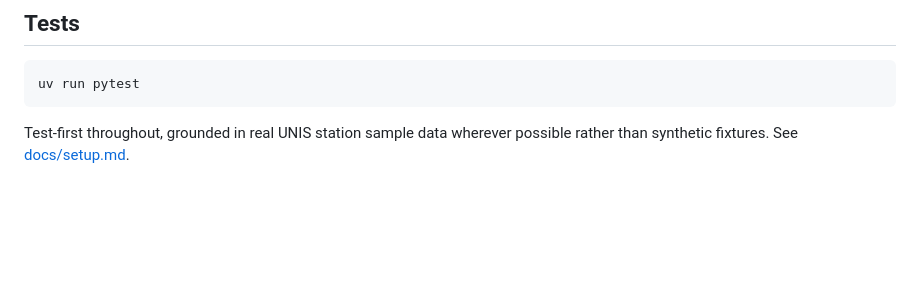
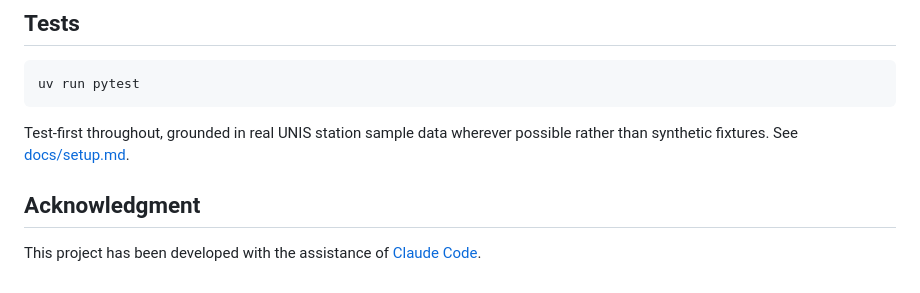
Before and after one commit to LouisPauchet/open-csi-publisher, a Markdown page: README.md, the part around the change. GitHub-like rendering; blank space fills up the shorter version.

Commit message:
fix: update readme

```diff
--- a/README.md
+++ b/README.md
@@ -70,3 +70,7 @@ uv run pytest
 
 Test-first throughout, grounded in real UNIS station sample data wherever possible
 rather than synthetic fixtures. See [docs/setup.md](docs/setup.md).
+
+## Acknowledgment
+
+This project has been developed with the assistance of [Claude Code](https://claude.com/claude-code).
```
